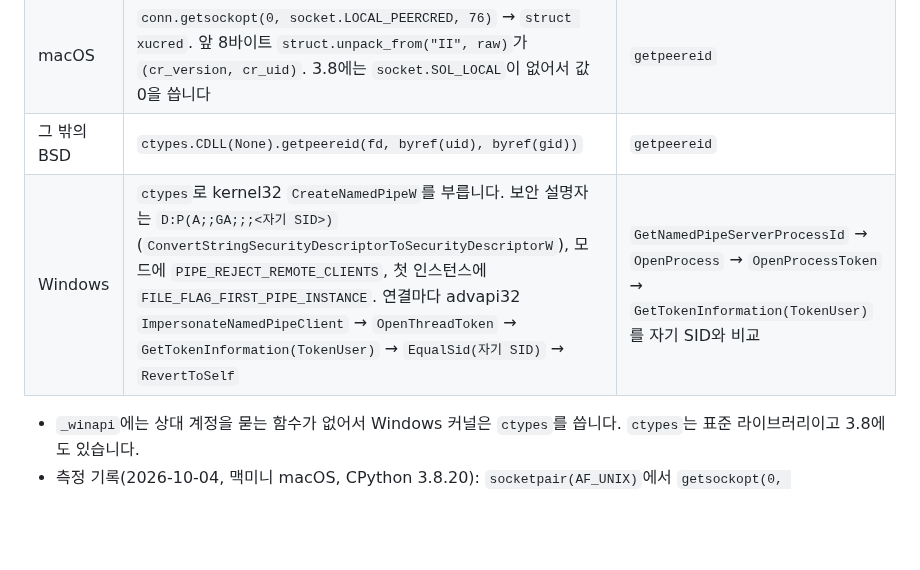
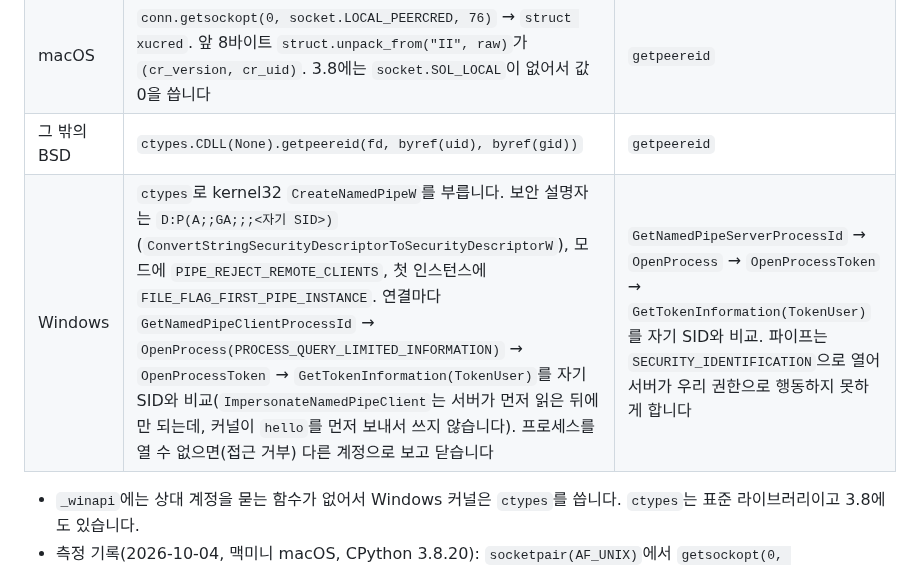
Before and after one commit to DarkPyonix/darkpyonix, a Markdown page: docs/PROTOCOL.md, the part around the change. GitHub-like rendering; blank space fills up the shorter version.

Commit message:
Docs: Fix the Windows peer check and test names in SPEC and PROTOCOL (FR-A1, #80)

```diff
--- a/docs/PROTOCOL.md
+++ b/docs/PROTOCOL.md
@@ -104,7 +104,7 @@ INTENT D5. 사용자 결정(2026-10-04): "같은 컴퓨터의 같은 계정만
 | Linux | `conn.getsockopt(socket.SOL_SOCKET, socket.SO_PEERCRED, struct.calcsize("3i"))` → `struct ucred (pid, uid, gid)`. `uid == os.getuid()` | 같은 `SO_PEERCRED` |
 | macOS | `conn.getsockopt(0, socket.LOCAL_PEERCRED, 76)` → `struct xucred`. 앞 8바이트 `struct.unpack_from("II", raw)`가 `(cr_version, cr_uid)`. 3.8에는 `socket.SOL_LOCAL`이 없어서 값 0을 씁니다 | `getpeereid` |
 | 그 밖의 BSD | `ctypes.CDLL(None).getpeereid(fd, byref(uid), byref(gid))` | `getpeereid` |
-| Windows | `ctypes`로 kernel32 `CreateNamedPipeW`를 부릅니다. 보안 설명자는 `D:P(A;;GA;;;<자기 SID>)`(`ConvertStringSecurityDescriptorToSecurityDescriptorW`), 모드에 `PIPE_REJECT_REMOTE_CLIENTS`, 첫 인스턴스에 `FILE_FLAG_FIRST_PIPE_INSTANCE`. 연결마다 advapi32 `ImpersonateNamedPipeClient` → `OpenThreadToken` → `GetTokenInformation(TokenUser)` → `EqualSid(자기 SID)` → `RevertToSelf` | `GetNamedPipeServerProcessId` → `OpenProcess` → `OpenProcessToken` → `GetTokenInformation(TokenUser)`를 자기 SID와 비교 |
+| Windows | `ctypes`로 kernel32 `CreateNamedPipeW`를 부릅니다. 보안 설명자는 `D:P(A;;GA;;;<자기 SID>)`(`ConvertStringSecurityDescriptorToSecurityDescriptorW`), 모드에 `PIPE_REJECT_REMOTE_CLIENTS`, 첫 인스턴스에 `FILE_FLAG_FIRST_PIPE_INSTANCE`. 연결마다 `GetNamedPipeClientProcessId` → `OpenProcess(PROCESS_QUERY_LIMITED_INFORMATION)` → `OpenProcessToken` → `GetTokenInformation(TokenUser)`를 자기 SID와 비교(`ImpersonateNamedPipeClient`는 서버가 먼저 읽은 뒤에만 되는데, 커널이 `hello`를 먼저 보내서 쓰지 않습니다). 프로세스를 열 수 없으면(접근 거부) 다른 계정으로 보고 닫습니다 | `GetNamedPipeServerProcessId` → `OpenProcess` → `OpenProcessToken` → `GetTokenInformation(TokenUser)`를 자기 SID와 비교. 파이프는 `SECURITY_IDENTIFICATION`으로 열어 서버가 우리 권한으로 행동하지 못하게 합니다 |
 
 - `_winapi`에는 상대 계정을 묻는 함수가 없어서 Windows 커널은 `ctypes`를 씁니다. `ctypes`는 표준 라이브러리이고 3.8에도 있습니다.
 - 측정 기록(2026-10-04, 맥미니 macOS, CPython 3.8.20): `socketpair(AF_UNIX)`에서 `getsockopt(0, socket.LOCAL_PEERCRED, 76)`이 76바이트를 돌려주고, `cr_version` 0, `cr_uid`가 `os.getuid()`(501)와 같았습니다. `socket.LOCAL_PEERCRED`는 3.8.20부터 3.15.0rc1까지 1로 있었습니다.
```
Also changed, not shown: docs/SPEC.md (+2 -2 lines).
